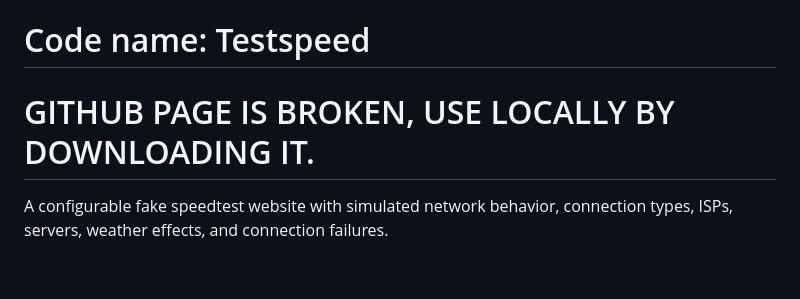
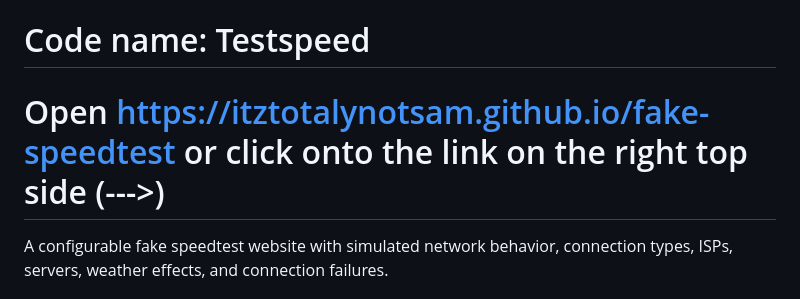
Before and after one commit to itztotalynotsam/fake-speedtest, a Markdown page: README.md, the part around the change. Rendered like a GitHub page; blank space fills up the shorter version.

Commit message:
Revise GitHub page instructions in README
Updated instructions for accessing the project online.

```diff
--- a/README.md
+++ b/README.md
@@ -1,6 +1,6 @@
 # fake-speedtest
 # Code name: Testspeed
-# GITHUB PAGE IS BROKEN, USE LOCALLY BY DOWNLOADING IT.
+# Open https://itztotalynotsam.github.io/fake-speedtest or click onto the link on the right top side (--->)
 A configurable fake speedtest website with simulated network behavior, connection types, ISPs, servers, weather effects, and connection failures.
 
 ## Disclaimer
```
